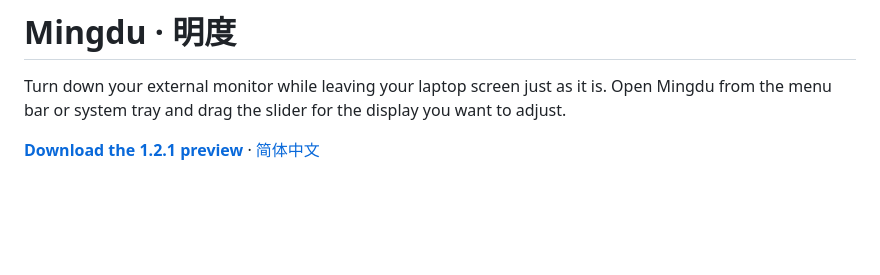
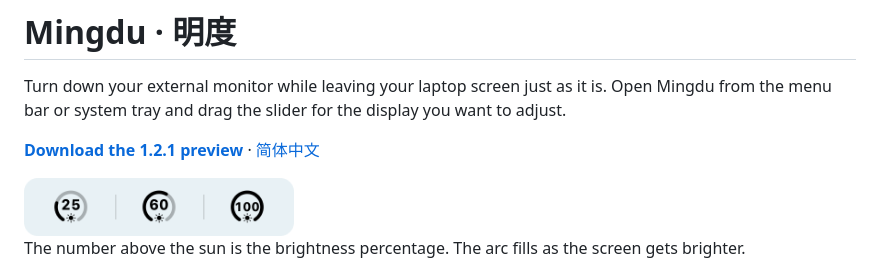
Before and after one commit to ZhaoOyu/mingdu, a Markdown page: README.en.md, the part around the change. Drawn GitHub-style; pictures changed too: docs/menubar-121.png (added); blank space fills up the shorter version.

```diff
--- a/README.en.md
+++ b/README.en.md
@@ -3,6 +3,10 @@
 Turn down your external monitor while leaving your laptop screen just as it is. Open Mingdu from the menu bar or system tray and drag the slider for the display you want to adjust.
 
 **[Download the 1.2.1 preview](#download)** · [简体中文](README.md)
+
+<img src="docs/menubar-121.png" width="270" alt="Menu bar sun rings showing 25%, 60%, and 100% brightness">
+
+The number above the sun is the brightness percentage. The arc fills as the screen gets brighter.
 
 <img src="docs/mingdu-panel-121.png" width="360" alt="Mingdu on Mac showing two display sliders and three brightness presets">
 
```
Also changed, not shown: README.md (+4 -0 lines).
